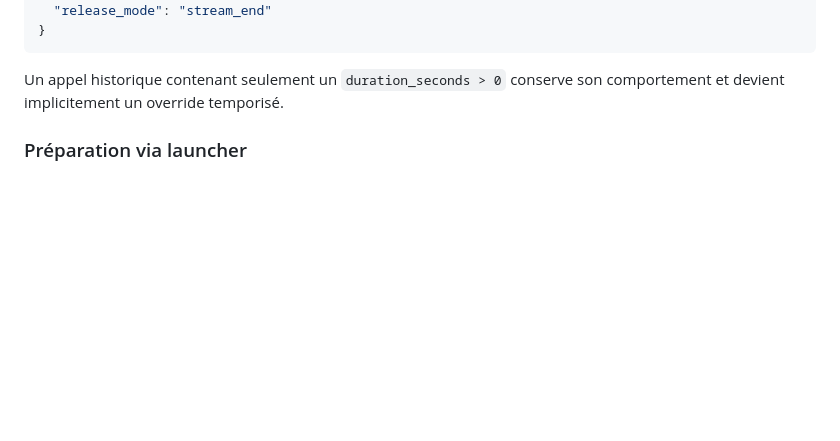
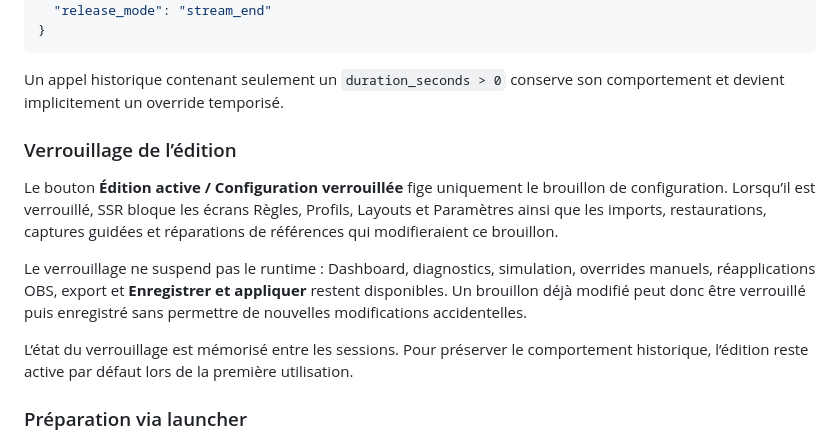
Before and after one commit to Ducrosr/StreamStateRouter, a Markdown page: README.md, the part around the change. Rendered like a GitHub page; blank space fills up the shorter version.

Commit message:
Document configuration edit lock

```diff
--- a/README.md
+++ b/README.md
@@ -58,6 +58,22 @@ L'API locale accepte les mêmes champs dans l'action `override` :
 
 Un appel historique contenant seulement un `duration_seconds > 0` conserve son
 comportement et devient implicitement un override temporisé.
+
+### Verrouillage de l’édition
+
+Le bouton **Édition active / Configuration verrouillée** fige uniquement le
+brouillon de configuration. Lorsqu’il est verrouillé, SSR bloque les écrans
+Règles, Profils, Layouts et Paramètres ainsi que les imports, restaurations,
+captures guidées et réparations de références qui modifieraient ce brouillon.
+
+Le verrouillage ne suspend pas le runtime : Dashboard, diagnostics, simulation,
+overrides manuels, réapplications OBS, export et **Enregistrer et appliquer**
+restent disponibles. Un brouillon déjà modifié peut donc être verrouillé puis
+enregistré sans permettre de nouvelles modifications accidentelles.
+
+L’état du verrouillage est mémorisé entre les sessions. Pour préserver le
+comportement historique, l’édition reste active par défaut lors de la première
+utilisation.
 
 ### Préparation via launcher
 
```
